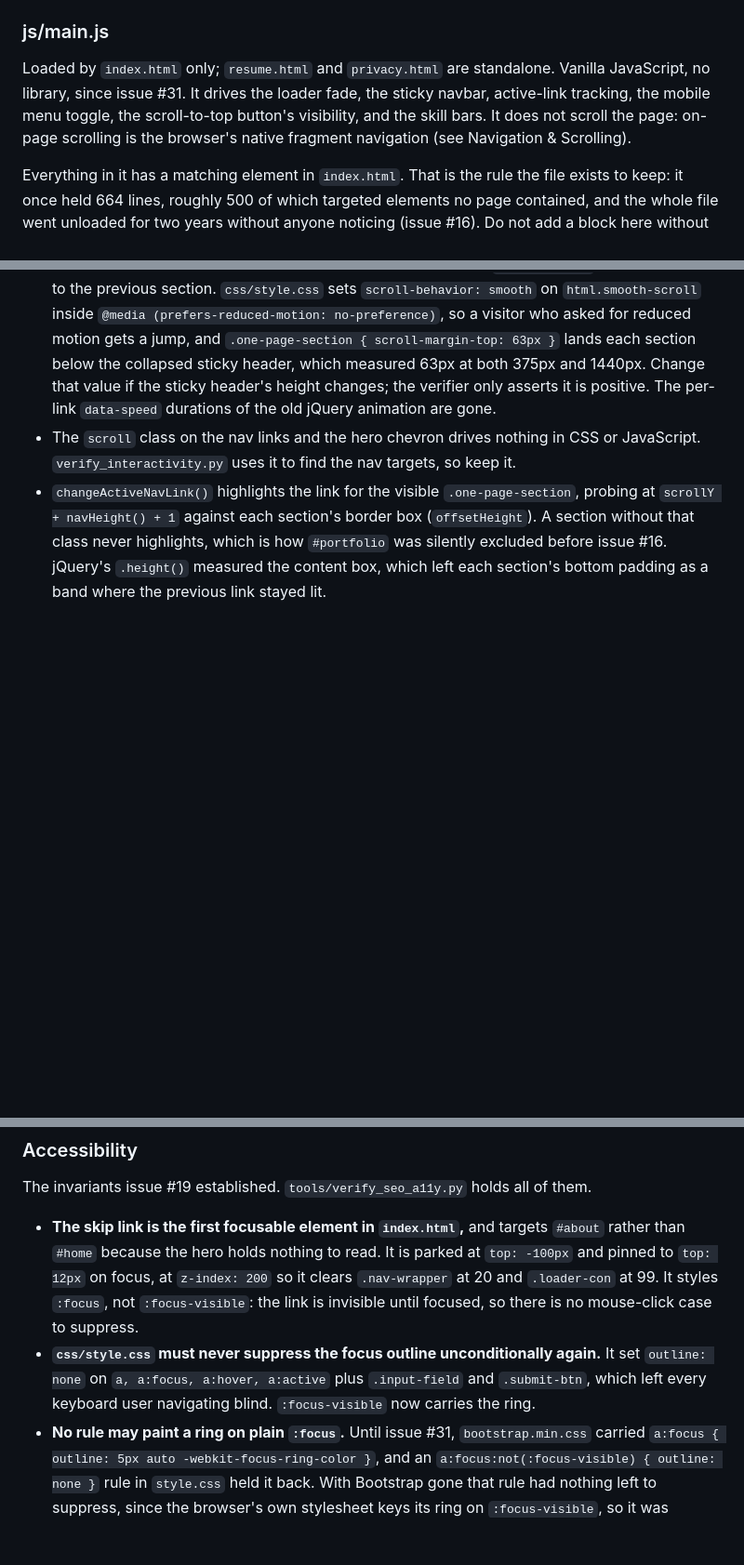
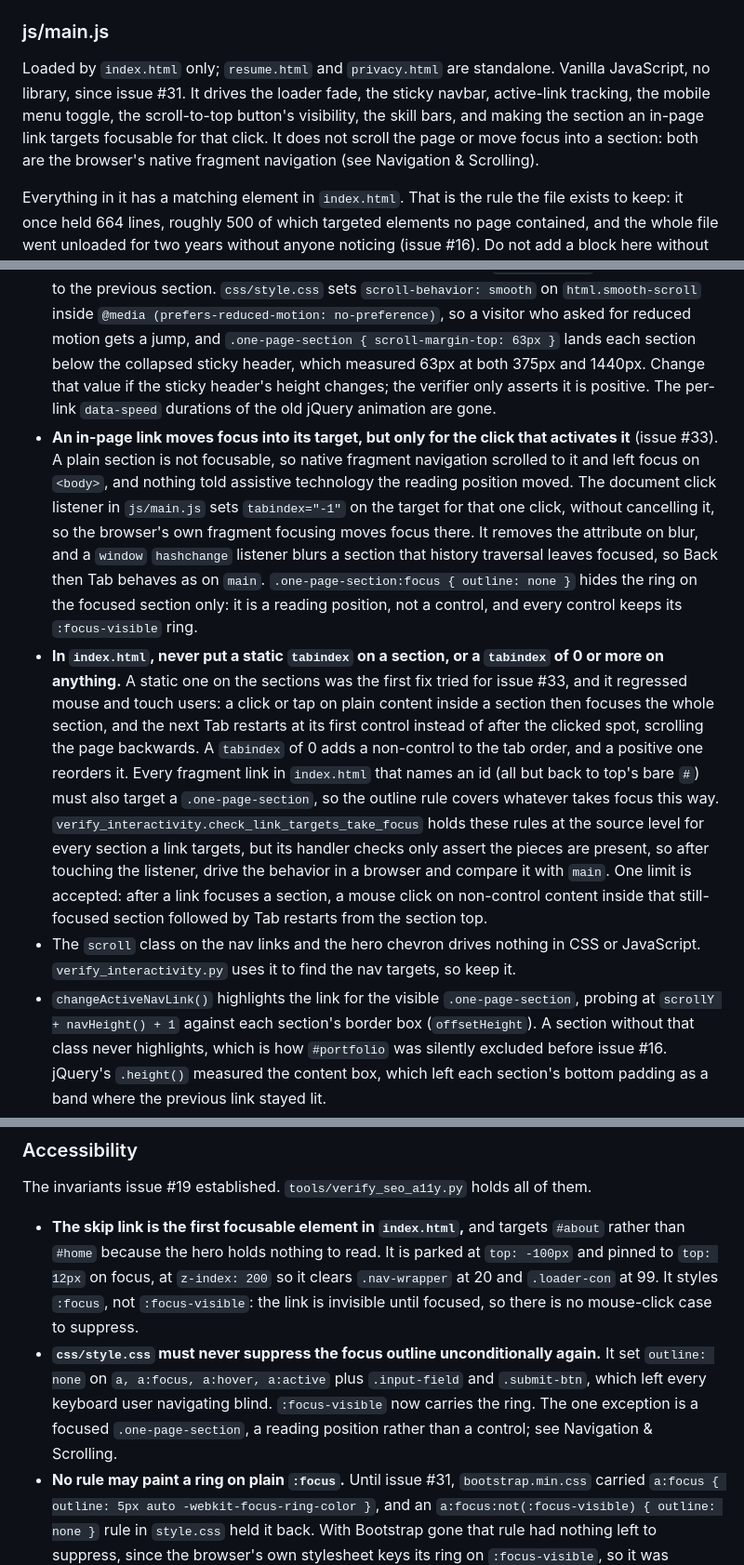
Before and after one commit to GeoBradDev/portfolio, a Markdown page: CLAUDE.md, 3 parts joined by grey strips. Shown at 93% size. Drawn GitHub-style; blank space fills up the shorter version.

Commit message:
docs: record the issue 33 focus rules in CLAUDE.md
Co-Authored-By: Claude Opus 5.5 <noreply@anthropic.com>
Claude-Session: https://claude.ai/code/session_01AELE7hM1gFfPKqT9ASV4ck

```diff
--- a/CLAUDE.md
+++ b/CLAUDE.md
@@ -95,9 +95,10 @@ to one of them needs its symbol added with it. Rules the verifiers hold:
 
 Loaded by `index.html` only; `resume.html` and `privacy.html` are standalone. Vanilla
 JavaScript, no library, since issue #31. It drives the loader fade, the sticky navbar,
-active-link tracking, the mobile menu toggle, the scroll-to-top button's visibility, and the
-skill bars. It does not scroll the page: on-page scrolling is the browser's native fragment
-navigation (see Navigation & Scrolling).
+active-link tracking, the mobile menu toggle, the scroll-to-top button's visibility, the
+skill bars, and making the section an in-page link targets focusable for that click. It
+does not scroll the page or move focus into a section: both are the browser's native
+fragment navigation (see Navigation & Scrolling).
 
 Everything in it has a matching element in `index.html`. That is the rule the file
 exists to keep: it once held 664 lines, roughly 500 of which targeted elements no
@@ -231,6 +232,28 @@ Function names, not line numbers, because line numbers go stale.
   lands each section below the collapsed sticky header, which measured 63px at both 375px and 1440px. Change
   that value if the sticky header's height changes; the verifier only asserts it is positive.
   The per-link `data-speed` durations of the old jQuery animation are gone.
+- **An in-page link moves focus into its target, but only for the click that activates it**
+  (issue #33). A plain section is not focusable, so native fragment navigation scrolled to it
+  and left focus on `<body>`, and nothing told assistive technology the reading position
+  moved. The document click listener in `js/main.js` sets `tabindex="-1"` on the target for
+  that one click, without cancelling it, so the browser's own fragment focusing moves focus
+  there. It removes the attribute on blur, and a `window` `hashchange` listener blurs a section
+  that history traversal leaves focused, so Back then Tab behaves as on `main`.
+  `.one-page-section:focus { outline: none }` hides the ring on the focused section only: it is
+  a reading position, not a control, and every control keeps its `:focus-visible` ring.
+- **In `index.html`, never put a static `tabindex` on a section, or a `tabindex` of 0 or more on
+  anything.** A static one on the sections was the first fix tried for issue #33, and it
+  regressed mouse and touch users: a click or tap on plain content inside a section then
+  focuses the whole section, and the next Tab restarts at its first control instead of after
+  the clicked spot, scrolling the page backwards. A `tabindex` of 0 adds a non-control to the
+  tab order, and a positive one reorders it. Every fragment link in `index.html` that names an
+  id (all but back to top's bare `#`) must also target a `.one-page-section`, so the outline
+  rule covers whatever takes focus this way. `verify_interactivity.check_link_targets_take_focus`
+  holds these rules at the source level for every section a link targets, but its handler
+  checks only assert the pieces are present, so after touching the listener, drive the
+  behavior in a browser and compare it with `main`. One limit is accepted: after a link
+  focuses a section, a mouse click on non-control content inside that still-focused section
+  followed by Tab restarts from the section top.
 - The `scroll` class on the nav links and the hero chevron drives nothing in CSS or JavaScript.
   `verify_interactivity.py` uses it to find the nav targets, so keep it.
 - `changeActiveNavLink()` highlights the link for the visible `.one-page-section`, probing at
@@ -287,7 +310,9 @@ The invariants issue #19 established. `tools/verify_seo_a11y.py` holds all of th
   no mouse-click case to suppress.
 - **`css/style.css` must never suppress the focus outline unconditionally again.** It set
   `outline: none` on `a, a:focus, a:hover, a:active` plus `.input-field` and `.submit-btn`, which
-  left every keyboard user navigating blind. `:focus-visible` now carries the ring.
+  left every keyboard user navigating blind. `:focus-visible` now carries the ring. The one
+  exception is a focused `.one-page-section`, a reading position rather than a control; see
+  Navigation & Scrolling.
 - **No rule may paint a ring on plain `:focus`.** Until issue #31, `bootstrap.min.css` carried
   `a:focus { outline: 5px auto -webkit-focus-ring-color }`, and an
   `a:focus:not(:focus-visible) { outline: none }` rule in `style.css` held it back. With Bootstrap
```
